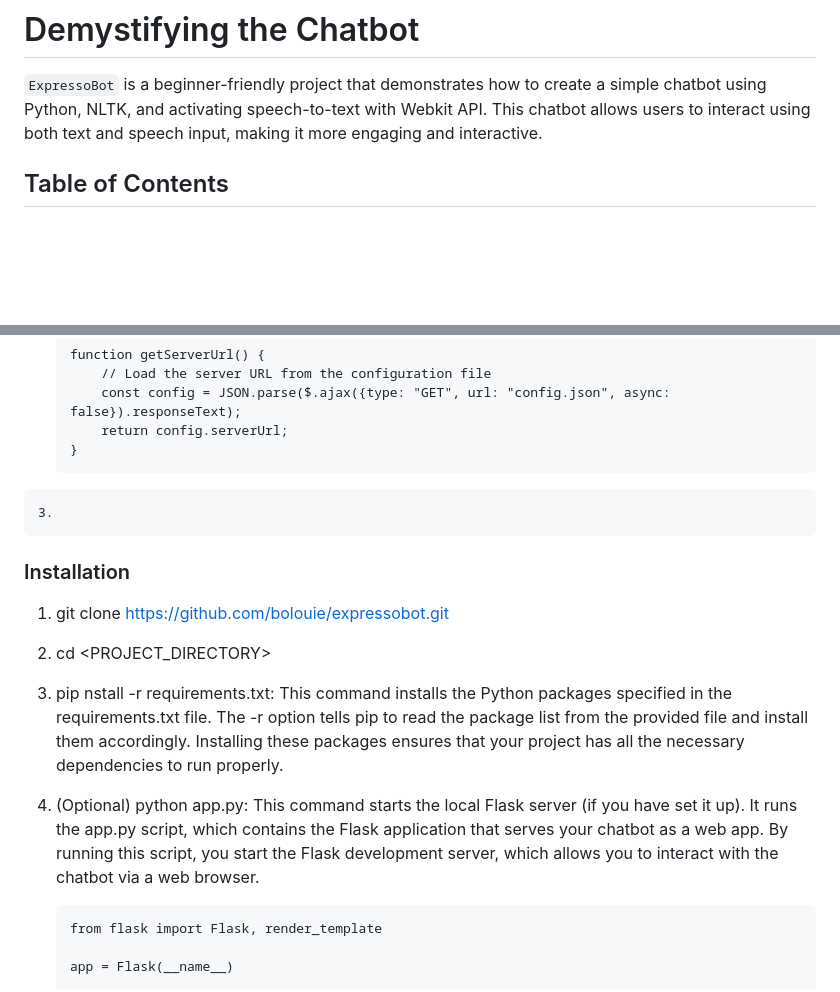
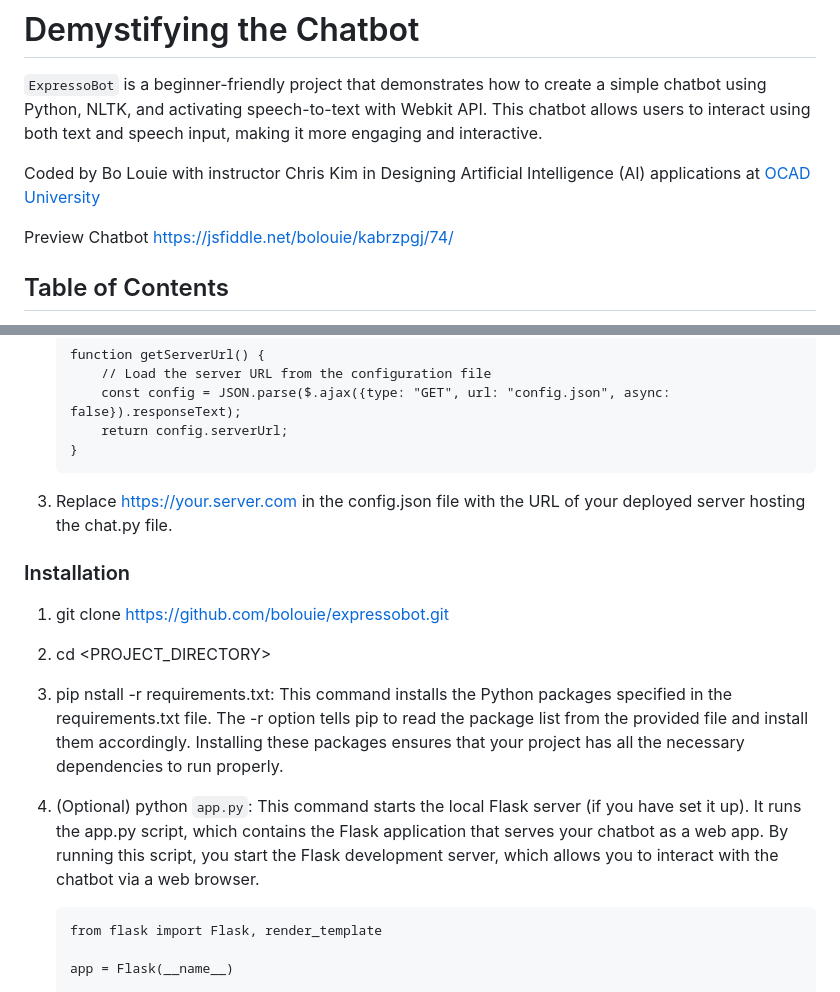
Before and after one commit to bolouie/ExpressoBot, a Markdown page: README.md, 2 parts joined by grey strips. Rendered like a GitHub page; blank space fills up the shorter version.

````diff
--- a/README.md
+++ b/README.md
@@ -1,6 +1,10 @@
 # Demystifying the Chatbot
 
 `ExpressoBot` is a beginner-friendly project that demonstrates how to create a simple chatbot using Python, NLTK, and activating speech-to-text with Webkit API. This chatbot allows users to interact using both text and speech input, making it more engaging and interactive.
+
+Coded by Bo Louie with instructor Chris Kim in Designing Artificial Intelligence (AI) applications at [OCAD University](https://continuingstudies.ocadu.ca/search/publicCourseSearchDetails.do?method=load&courseId=12164429&selectedProgramAreaId=17820&selectedProgramStreamId=17837)
+
+Preview Chatbot https://jsfiddle.net/bolouie/kabrzpgj/74/
 
 ## Table of Contents
 
@@ -61,16 +65,14 @@ Follow these steps to set up and run the project on your local machine.
    }
    ```
 
-```
-3.
-```
+3. Replace https://your.server.com in the config.json file with the URL of your deployed server hosting the chat.py file.
 
 ### Installation
 
 1. git clone https://github.com/bolouie/expressobot.git
 2. cd <PROJECT_DIRECTORY>
 3. pip nstall -r requirements.txt: This command installs the Python packages specified in the requirements.txt file. The -r option tells pip to read the package list from the provided file and install them accordingly. Installing these packages ensures that your project has all the necessary dependencies to run properly.
-4. (Optional) python app.py: This command starts the local Flask server (if you have set it up). It runs the app.py script, which contains the Flask application that serves your chatbot as a web app. By running this script, you start the Flask development server, which allows you to interact with the chatbot via a web browser.
+4. (Optional) python `app.py`: This command starts the local Flask server (if you have set it up). It runs the app.py script, which contains the Flask application that serves your chatbot as a web app. By running this script, you start the Flask development server, which allows you to interact with the chatbot via a web browser.
 
    ```
    from flask import Flask, render_template
````
